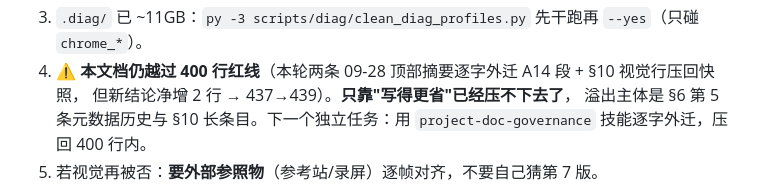
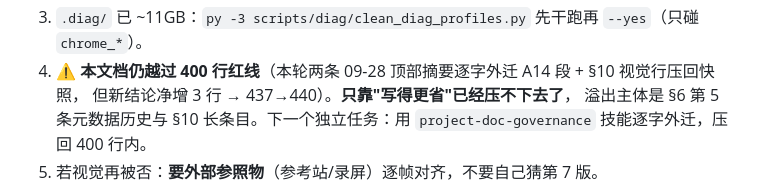
Before and after one commit to MrKLLM/azurlane-assetbundle-toolkit, a Markdown page: PROJECT_STATUS.md, the part around the change. GitHub-like rendering.

Commit message:
文档自纠：行数声明按实测改成 437→440（刚写下的数字自己就不准，留着比写错更糟）
技能: 无新增（纯文档数字更正）

```diff
--- a/PROJECT_STATUS.md
+++ b/PROJECT_STATUS.md
@@ -146,7 +146,7 @@
 2. 元数据那条活待办仍在：112 组手抄表名 vs 配置权威名，换兜底顺序**未经拍板不得动**（见下）。
 3. `.diag/` 已 ~11GB：`py -3 scripts/diag/clean_diag_profiles.py` 先干跑再 `--yes`（只碰 `chrome_*`）。
 4. ⚠️ **本文档仍越过 400 行红线**（本轮两条 09-28 顶部摘要逐字外迁 A14 段 + §10 视觉行压回快照，
-   但新结论净增 2 行 → 437→439）。**只靠"写得更省"已经压不下去了**，
+   但新结论净增 3 行 → 437→440）。**只靠"写得更省"已经压不下去了**，
    溢出主体是 §6 第 5 条元数据历史与 §10 长条目。下一个独立任务：用 `project-doc-governance`
    技能逐字外迁，压回 400 行内。
 5. 若视觉再被否：**要外部参照物**（参考站/录屏）逐帧对齐，不要自己猜第 7 版。
```
